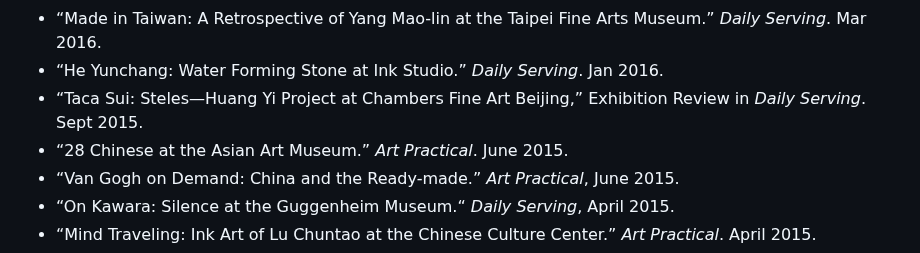
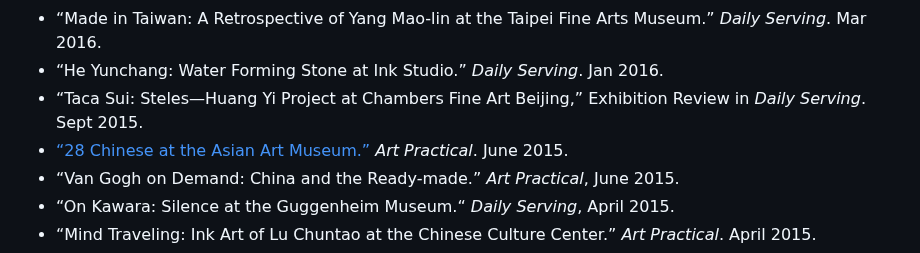
Before and after one commit to PeopleMakeCulture/peoplemakeculture.github.io, a Markdown page: readme.md, the part around the change. Rendered like a GitHub page.

Commit message:
add link readme.md

```diff
--- a/readme.md
+++ b/readme.md
@@ -16,7 +16,7 @@ Hi! I am [Jing](https://www.linkedin.com/in/jingcao1/), an NYC-based [art histor
 - “Made in Taiwan: A Retrospective of Yang Mao-lin at the Taipei Fine Arts Museum.” *Daily Serving*. Mar 2016.
 - “He Yunchang: Water Forming Stone at Ink Studio.” *Daily Serving*. Jan 2016.
 - “Taca Sui: Steles—Huang Yi Project at Chambers Fine Art Beijing,” Exhibition Review in *Daily Serving*. Sept 2015.
-- “28 Chinese at the Asian Art Museum.” *Art Practical*. June 2015.
+- [“28 Chinese at the Asian Art Museum.”](./28-chinese.html) *Art Practical*. June 2015.
 - “Van Gogh on Demand: China and the Ready-made.” *Art Practical*, June 2015.
 - “On Kawara: Silence at the Guggenheim Museum.“ *Daily Serving*, April 2015.
 - “Mind Traveling: Ink Art of Lu Chuntao at the Chinese Culture Center.” *Art Practical*. April 2015.
```
